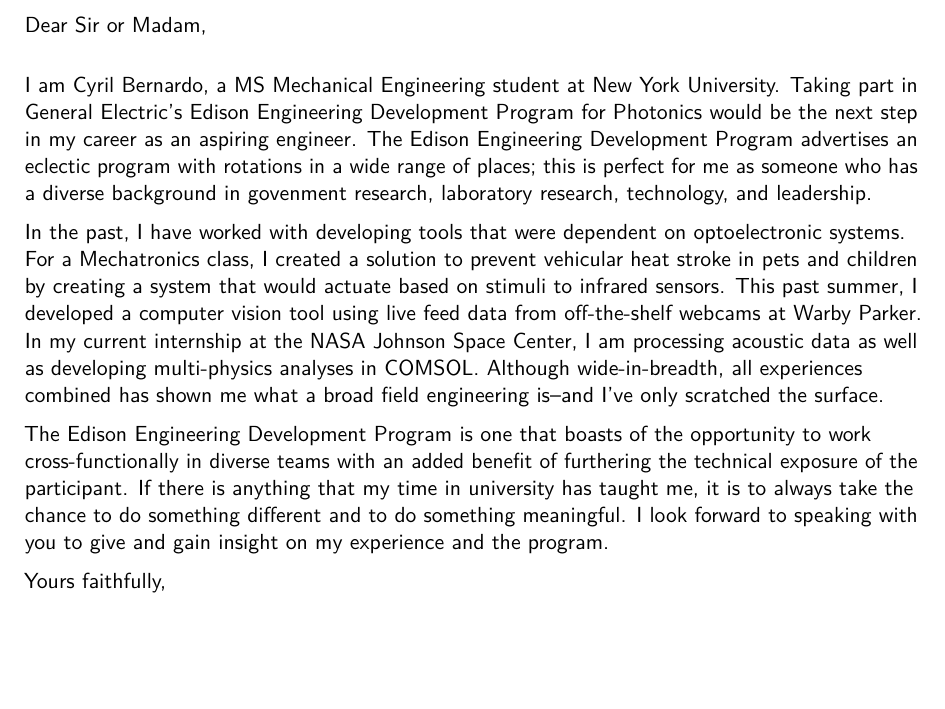
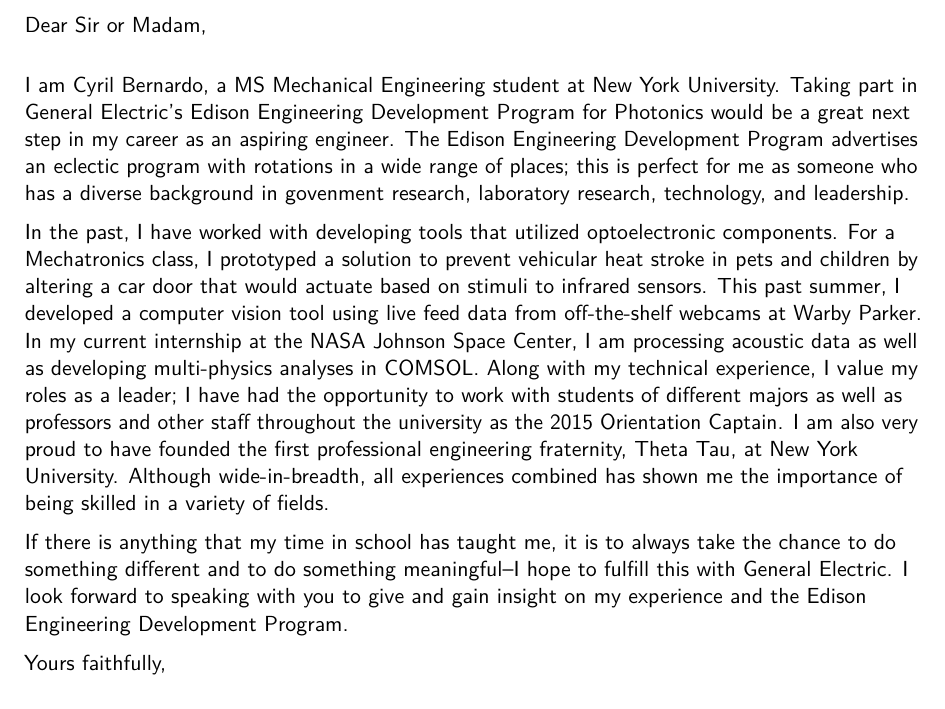
Before and after one commit to cyril-j-bernardo/resumes, a LaTeX CV (Moderncv Classic/main.tex): part of the page, cut so that both start at the same text, the shorter picture padded with empty space. Compiled offline with pdfLaTeX.

Commit message:
edison program - photonics

```diff
--- a/Moderncv Classic/main.tex
+++ b/Moderncv Classic/main.tex
@@ -60,11 +60,11 @@
 \closing{Yours faithfully,}
 \makelettertitle
 
-I am Cyril Bernardo, a MS Mechanical Engineering student at New York University. Taking part in \CompanyName{}'s \ProgramName{} for \PositionName{} would be the next step in my career as an aspiring engineer. The \ProgramName{} advertises an eclectic program with rotations in a wide range of places; this is perfect for me as someone who has a diverse background in govenment research, laboratory research, technology, and leadership.
+I am Cyril Bernardo, a MS Mechanical Engineering student at New York University. Taking part in \CompanyName{}'s \ProgramName{} for \PositionName{} would be a great  next step in my career as an aspiring engineer. The \ProgramName{} advertises an eclectic program with rotations in a wide range of places; this is perfect for me as someone who has a diverse background in govenment research, laboratory research, technology, and leadership.
 
-In the past, I have worked with developing tools that were dependent on optoelectronic systems. For a Mechatronics class, I created a solution to prevent vehicular heat stroke in pets and children by creating a system that would actuate based on stimuli to infrared sensors. This past summer, I developed a computer vision tool using live feed data from off-the-shelf webcams at Warby Parker. In my current internship at the NASA Johnson Space Center, I am processing acoustic data as well as developing multi-physics analyses in COMSOL. Although wide-in-breadth, all experiences combined has shown me what a broad field engineering is--and I've only scratched the surface.
+In the past, I have worked with developing tools that utilized optoelectronic components. For a Mechatronics class, I prototyped a solution to prevent vehicular heat stroke in pets and children by altering a car door that would actuate based on stimuli to infrared sensors. This past summer, I developed a computer vision tool using live feed data from off-the-shelf webcams at Warby Parker. In my current internship at the NASA Johnson Space Center, I am processing acoustic data as well as developing multi-physics analyses in COMSOL. Along with my technical experience, I value my roles as a leader; I have had the opportunity to work with students of different majors as well as professors and other staff throughout the university as the 2015 Orientation Captain. I am also very proud to have founded the first professional engineering fraternity, Theta Tau, at New York University. Although wide-in-breadth, all experiences combined has shown me the importance of being skilled in a variety of fields.
 
-The \ProgramName{} is one that boasts of the opportunity to work cross-functionally in diverse teams with an added benefit of furthering the technical exposure of the participant. If there is anything that my time in university has taught me, it is to always take the chance to do something different and to do something meaningful. I look forward to speaking with you to give and gain insight on my experience and the program.
+If there is anything that my time in school has taught me, it is to always take the chance to do something different and to do something meaningful--I hope to fulfill this with \CompanyName{}. I look forward to speaking with you to give and gain insight on my experience and the \ProgramName{}.
 
 
 \makeletterclosing
```
Also changed, not shown: Moderncv Classic/main.pdf, 2 other files.
